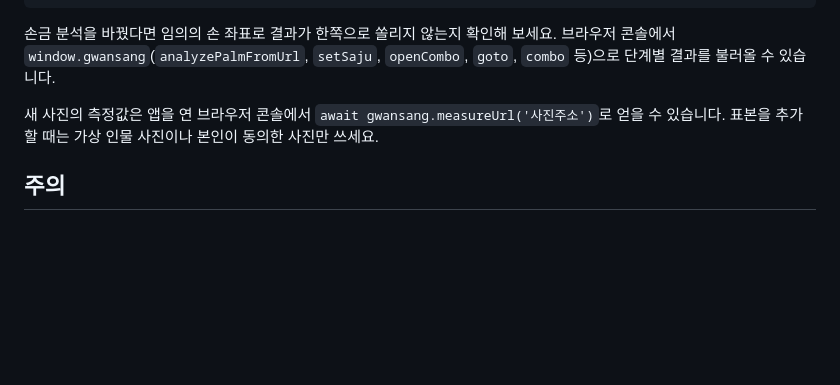
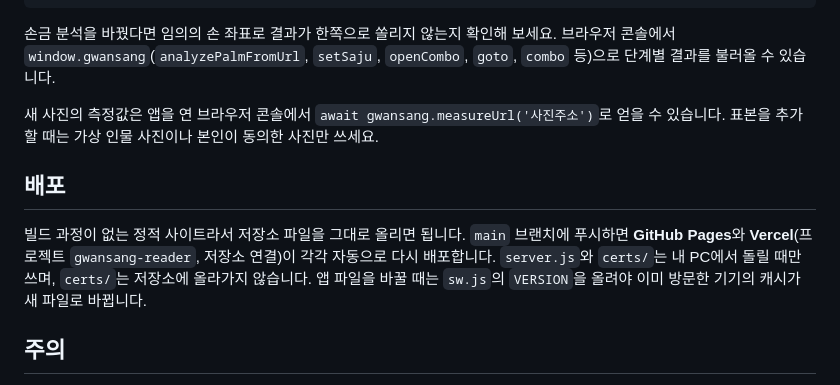
Before and after one commit to jyseok0311/gwansang-reader, a Markdown page: README.md, the part around the change. Rendered like a GitHub page; blank space fills up the shorter version.

Commit message:
README: 배포 방식(Pages·Vercel 자동 배포, 캐시 버전) 안내 추가
Co-Authored-By: Claude Sonnet 5.5 <noreply@anthropic.com>

```diff
--- a/README.md
+++ b/README.md
@@ -333,6 +333,10 @@ node tools/perspective-table.mjs
 새 사진의 측정값은 앱을 연 브라우저 콘솔에서 `await gwansang.measureUrl('사진주소')`로 얻을 수 있습니다.
 표본을 추가할 때는 가상 인물 사진이나 본인이 동의한 사진만 쓰세요.
 
+## 배포
+
+빌드 과정이 없는 정적 사이트라서 저장소 파일을 그대로 올리면 됩니다. `main` 브랜치에 푸시하면 **GitHub Pages**와 **Vercel**(프로젝트 `gwansang-reader`, 저장소 연결)이 각각 자동으로 다시 배포합니다. `server.js`와 `certs/`는 내 PC에서 돌릴 때만 쓰며, `certs/`는 저장소에 올라가지 않습니다. 앱 파일을 바꿀 때는 `sw.js`의 `VERSION`을 올려야 이미 방문한 기기의 캐시가 새 파일로 바뀝니다.
+
 ## 주의
 
 본 결과는 전통 관상학·수상학·명리학 이론에 기반한 오락용 콘텐츠이며 과학적·의학적 근거가 없습니다.
```
